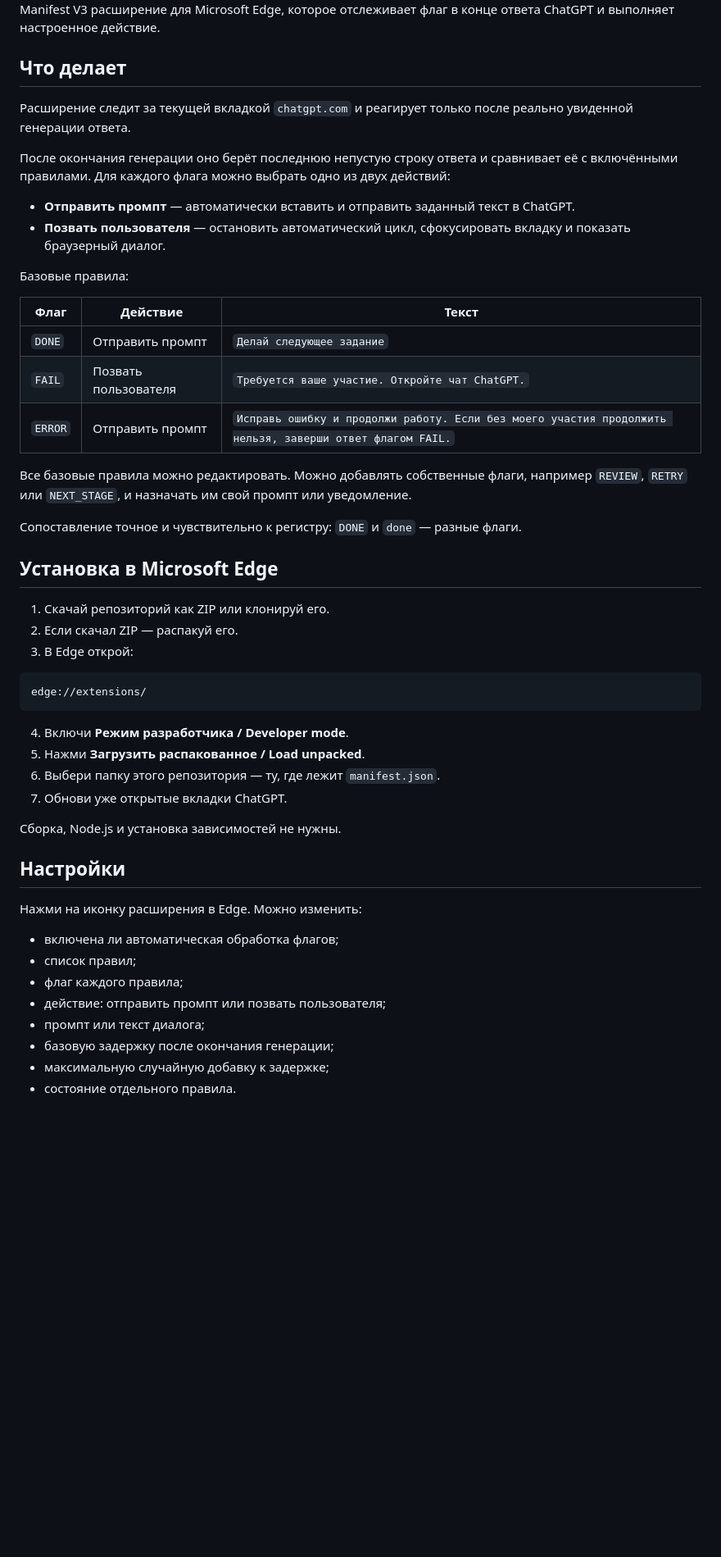
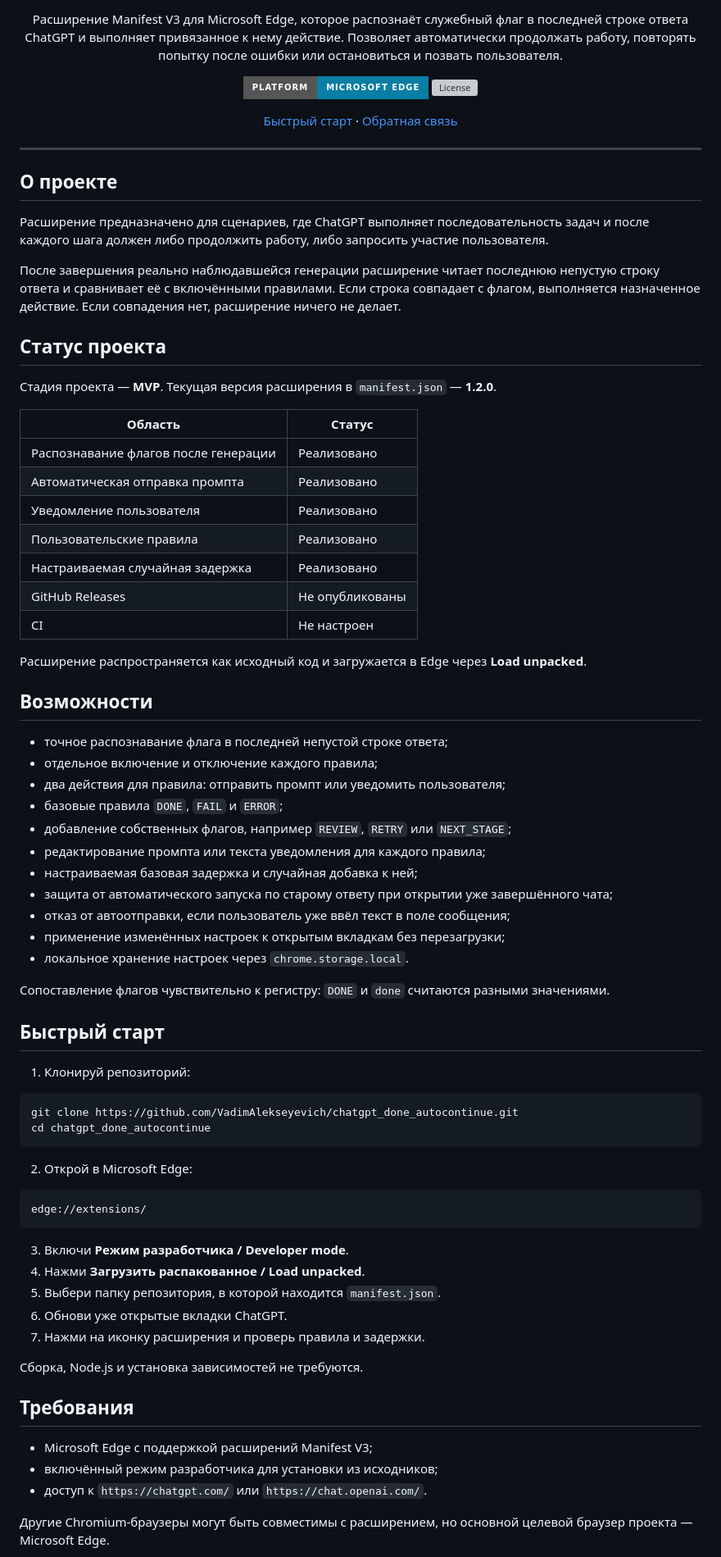
Before and after one commit to VadimAlekseyevich/ChatGPT-Orchestra, a Markdown page: README.md, the part around one of its changes. Shown at 82% size. Rendered like a GitHub page; badges without logos; blank space fills up the shorter version; grey boxes are pictures that could not be loaded.

Commit message:
docs: align README with project standard

````diff
--- a/README.md
+++ b/README.md
@@ -4,54 +4,82 @@
 
-Manifest V3 расширение для Microsoft Edge, которое отслеживает флаг в конце ответа ChatGPT и выполняет настроенное действие.
+Расширение Manifest V3 для Microsoft Edge, которое распознаёт служебный флаг в последней строке ответа ChatGPT и выполняет привязанное к нему действие. Позволяет автоматически продолжать работу, повторять попытку после ошибки или остановиться и позвать пользователя.
 
-## Что делает
+[![Platform](https://img.shields.io/badge/platform-Microsoft%20Edge-0A7EA4?style=for-the-badge)](#требования)
+[![License](https://img.shields.io/github/license/VadimAlekseyevich/chatgpt_done_autocontinue?style=for-the-badge&label=license)](LICENSE)
 
-Расширение следит за текущей вкладкой `chatgpt.com` и реагирует только после реально увиденной генерации ответа.
+[Быстрый старт](#быстрый-старт) ·
+[Обратная связь](#обратная-связь)
 
-После окончания генерации оно берёт последнюю непустую строку ответа и сравнивает её с включёнными правилами. Для каждого флага можно выбрать одно из двух действий:
+</div>
 
-- **Отправить промпт** — автоматически вставить и отправить заданный текст в ChatGPT.
-- **Позвать пользователя** — остановить автоматический цикл, сфокусировать вкладку и показать браузерный диалог.
+---
 
-Базовые правила:
+## О проекте
 
-| Флаг | Действие | Текст |
-| --- | --- | --- |
-| `DONE` | Отправить промпт | `Делай следующее задание` |
-| `FAIL` | Позвать пользователя | `Требуется ваше участие. Откройте чат ChatGPT.` |
-| `ERROR` | Отправить промпт | `Исправь ошибку и продолжи работу. Если без моего участия продолжить нельзя, заверши ответ флагом FAIL.` |
+Расширение предназначено для сценариев, где ChatGPT выполняет последовательность задач и после каждого шага должен либо продолжить работу, либо запросить участие пользователя.
 
-Все базовые правила можно редактировать. Можно добавлять собственные флаги, например `REVIEW`, `RETRY` или `NEXT_STAGE`, и назначать им свой промпт или уведомление.
+После завершения реально наблюдавшейся генерации расширение читает последнюю непустую строку ответа и сравнивает её с включёнными правилами. Если строка совпадает с флагом, выполняется назначенное действие. Если совпадения нет, расширение ничего не делает.
 
-Сопоставление точное и чувствительно к регистру: `DONE` и `done` — разные флаги.
+## Статус проекта
 
-## Установка в Microsoft Edge
+Стадия проекта — **MVP**. Текущая версия расширения в `manifest.json` — **1.2.0**.
 
-1. Скачай репозиторий как ZIP или клонируй его.
-2. Если скачал ZIP — распакуй его.
-3. В Edge открой:
+| Область | Статус |
+|---|---|
+| Распознавание флагов после генерации | Реализовано |
+| Автоматическая отправка промпта | Реализовано |
+| Уведомление пользователя | Реализовано |
+| Пользовательские правила | Реализовано |
+| Настраиваемая случайная задержка | Реализовано |
+| GitHub Releases | Не опубликованы |
+| CI | Не настроен |
+
+Расширение распространяется как исходный код и загружается в Edge через **Load unpacked**.
+
+## Возможности
+
+- точное распознавание флага в последней непустой строке ответа;
+- отдельное включение и отключение каждого правила;
+- два действия для правила: отправить промпт или уведомить пользователя;
+- базовые правила `DONE`, `FAIL` и `ERROR`;
+- добавление собственных флагов, например `REVIEW`, `RETRY` или `NEXT_STAGE`;
+- редактирование промпта или текста уведомления для каждого правила;
+- настраиваемая базовая задержка и случайная добавка к ней;
+- защита от автоматического запуска по старому ответу при открытии уже завершённого чата;
+- отказ от автоотправки, если пользователь уже ввёл текст в поле сообщения;
+- применение изменённых настроек к открытым вкладкам без перезагрузки;
+- локальное хранение настроек через `chrome.storage.local`.
+
+Сопоставление флагов чувствительно к регистру: `DONE` и `done` считаются разными значениями.
+
+## Быстрый старт
+
+1. Клонируй репозиторий:
+
+```powershell
+git clone https://github.com/VadimAlekseyevich/chatgpt_done_autocontinue.git
+cd chatgpt_done_autocontinue
+```
+
+2. Открой в Microsoft Edge:
 
 ```text
 edge://extensions/
 ```
 
-4. Включи **Режим разработчика / Developer mode**.
-5. Нажми **Загрузить распакованное / Load unpacked**.
-6. Выбери папку этого репозитория — ту, где лежит `manifest.json`.
-7. Обнови уже открытые вкладки ChatGPT.
+3. Включи **Режим разработчика / Developer mode**.
+4. Нажми **Загрузить распакованное / Load unpacked**.
+5. Выбери папку репозитория, в которой находится `manifest.json`.
+6. Обнови уже открытые вкладки ChatGPT.
+7. Нажми на иконку расширения и проверь правила и задержки.
 
-Сборка, Node.js и установка зависимостей не нужны.
+Сборка, Node.js и установка зависимостей не требуются.
 
-## Настройки
+## Требования
 
-Нажми на иконку расширения в Edge. Можно изменить:
+- Microsoft Edge с поддержкой расширений Manifest V3;
+- включённый режим разработчика для установки из исходников;
+- доступ к `https://chatgpt.com/` или `https://chat.openai.com/`.
 
-- включена ли автоматическая обработка флагов;
-- список правил;
-- флаг каждого правила;
-- действие: отправить промпт или позвать пользователя;
-- промпт или текст диалога;
-- базовую задержку после окончания генерации;
-- максимальную случайную добавку к задержке;
-- состояние отдельного правила.
+Другие Chromium-браузеры могут быть совместимы с расширением, но основной целевой браузер проекта — Microsoft Edge.
 
````
Also changed, not shown: other parts of README.md (+92 -51 lines).
